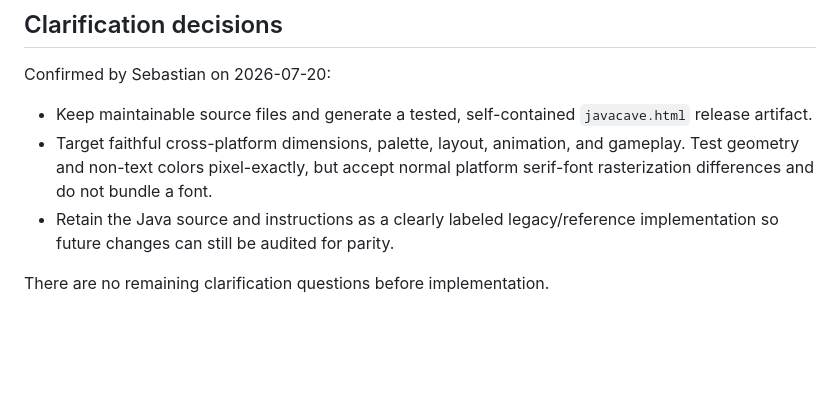
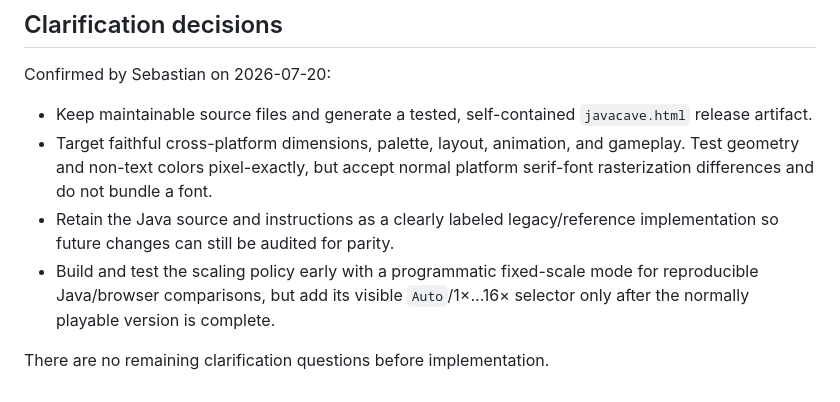
Before and after one commit to ousou/JSCave, a Markdown page: plan/browser_javascript_port.md, the part around one of its changes. GitHub-like rendering; blank space fills up the shorter version.

```diff
--- a/plan/browser_javascript_port.md
+++ b/plan/browser_javascript_port.md
@@ -249,5 +276,8 @@ Confirmed by Sebastian on 2026-07-20:
   platform serif-font rasterization differences and do not bundle a font.
 - Retain the Java source and instructions as a clearly labeled legacy/reference
   implementation so future changes can still be audited for parity.
+- Build and test the scaling policy early with a programmatic fixed-scale mode
+  for reproducible Java/browser comparisons, but add its visible `Auto`/1×...16×
+  selector only after the normally playable version is complete.
 
 There are no remaining clarification questions before implementation.
```
Also changed, not shown: other parts of plan/browser_javascript_port.md (+32 -5 lines).
